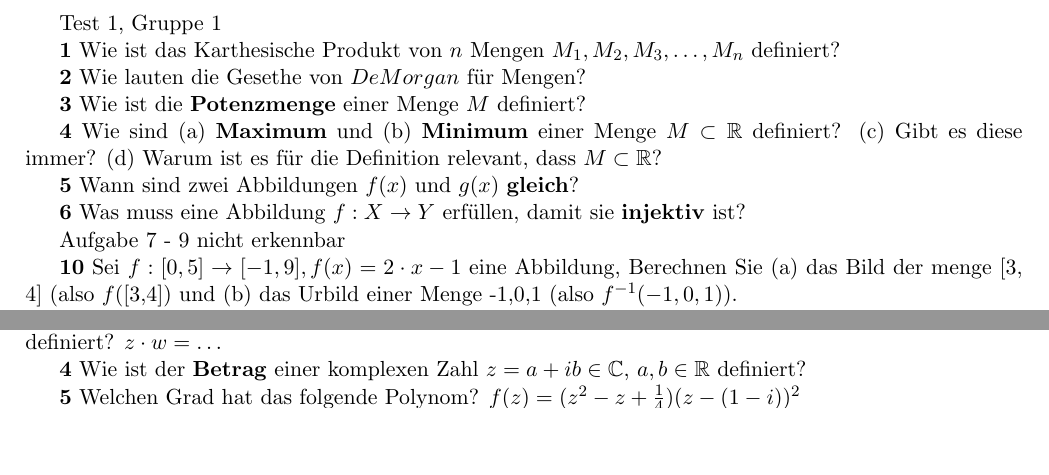
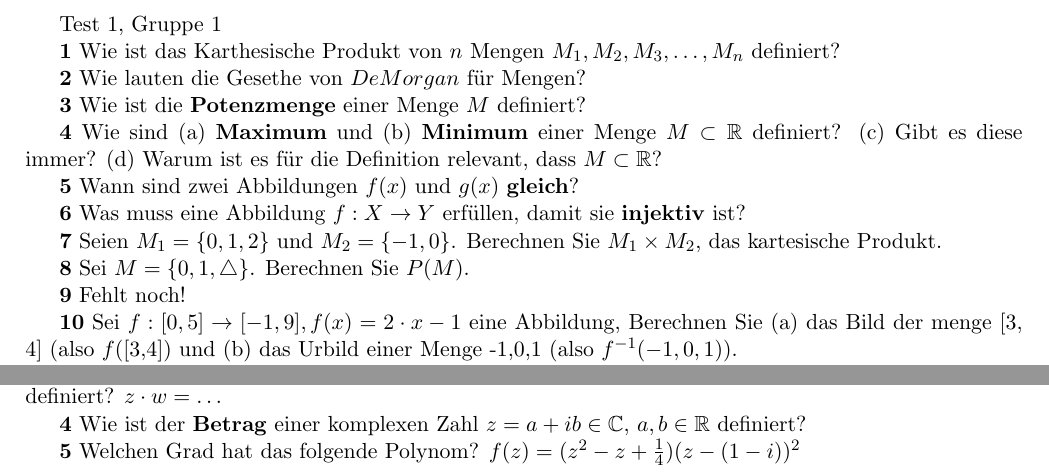
Before and after one commit to Rotstein007/MatheTests, a LaTeX document (MatheTest.tex): two parts of pages 1 and 2 of 3, joined at a grey line, cut so that both start at the same text, the shorter picture padded with empty space. Compiled offline with pdfLaTeX.

Commit message:
aufgabe 7 und 8 hinzugefügt

```diff
--- a/MatheTest.tex
+++ b/MatheTest.tex
@@ -26,7 +26,11 @@ Test 1, Gruppe 1
 
     \textbf{6} Was muss eine Abbildung $f : X \rightarrow Y $ erfüllen, damit sie \textbf{injektiv} ist?
 
-    Aufgabe 7 - 9 nicht erkennbar
+    \textbf{7} Seien \( M_1 = \{0,1,2\} \) und \( M_2 = \{-1, 0\} \). Berechnen Sie \( M_1 \times M_2 \), das kartesische Produkt.
+
+    \textbf{8} Sei \( M = \{0, 1, \triangle\} \). Berechnen Sie \( P(M) \).
+
+    \textbf{9} Fehlt noch!
 
     \textbf{10} Sei $f : [0,5] \rightarrow [-1,9], f(x) = 2 \cdot x - 1$ eine Abbildung, Berechnen Sie (a) das Bild der menge [3, 4] (also $f$([3,4]) und (b) das Urbild einer Menge {-1,0,1} (also $f$^{-1}({-1,0,1})).
 
```
